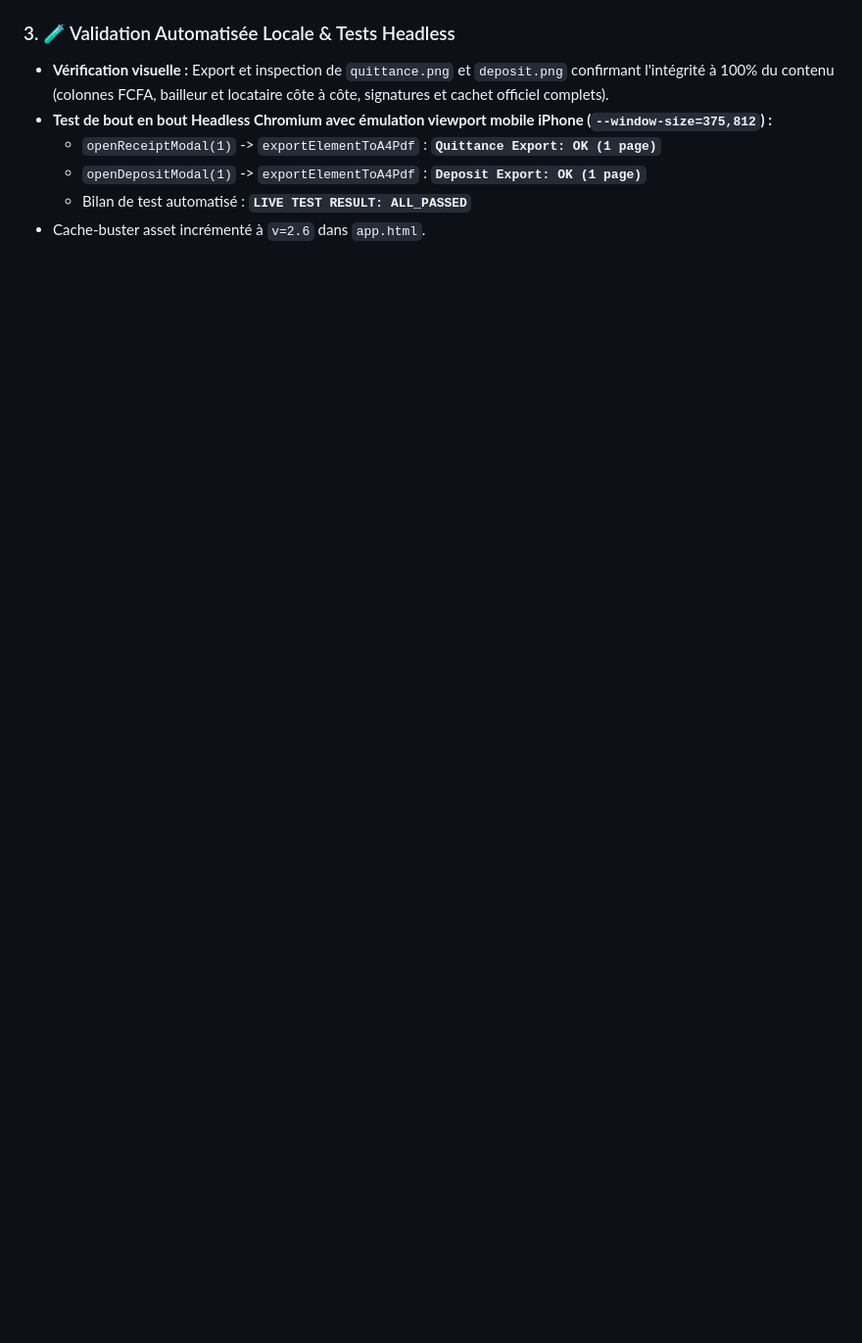
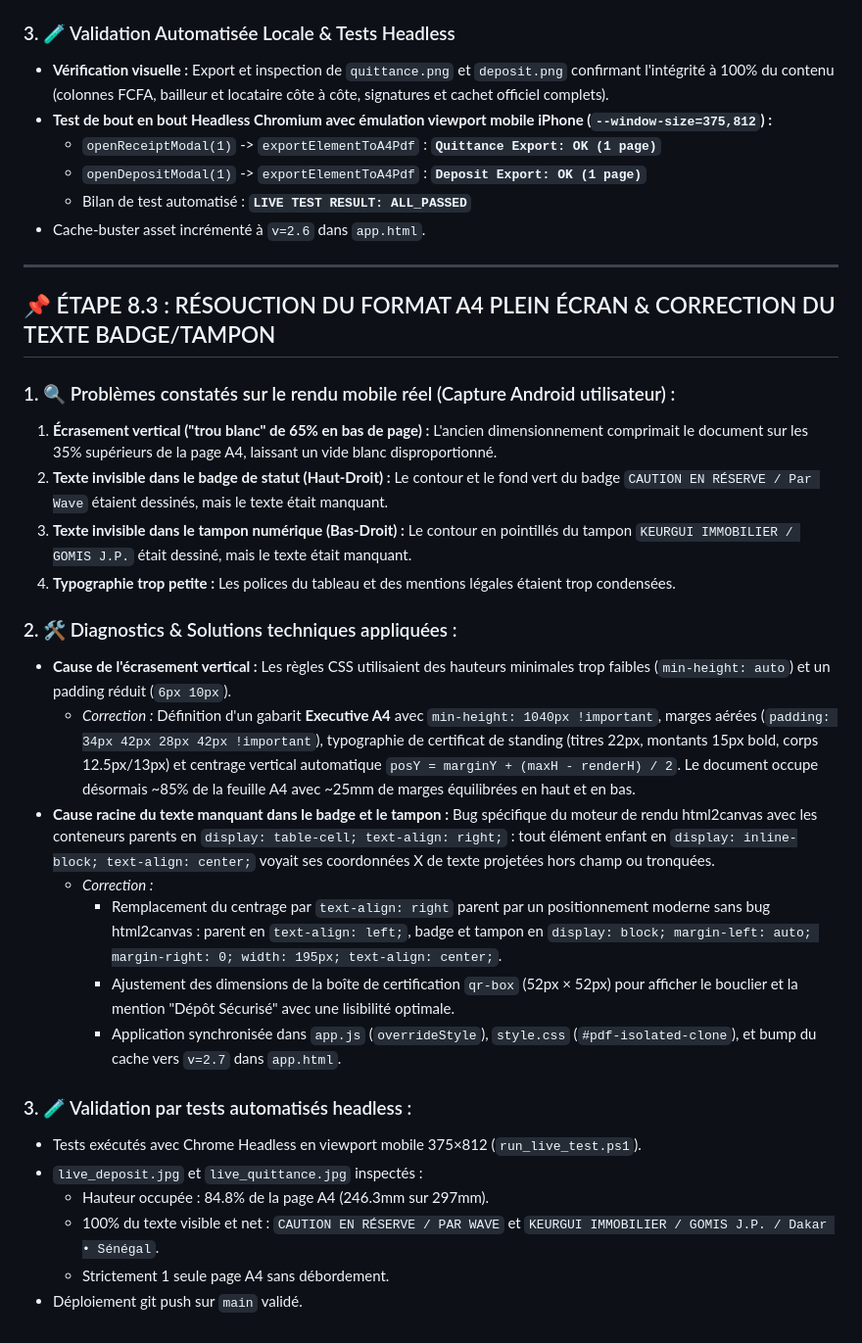
Before and after one commit to jeanphilippegomis121/KeurGui, a Markdown page: JOURNAL_DE_BORD.md, the part around the change. Shown at 98% size. GitHub-like rendering; blank space fills up the shorter version.

Commit message:
docs: journal de bord mis a jour

```diff
--- a/JOURNAL_DE_BORD.md
+++ b/JOURNAL_DE_BORD.md
@@ -315,3 +315,30 @@
   - `openDepositModal(1)` -> `exportElementToA4Pdf` : **`Deposit Export: OK (1 page)`**
   - Bilan de test automatisé : **`LIVE TEST RESULT: ALL_PASSED`**
 - Cache-buster asset incrémenté à `v=2.6` dans `app.html`.
+
+---
+
+## 📌 ÉTAPE 8.3 : RÉSOUCTION DU FORMAT A4 PLEIN ÉCRAN & CORRECTION DU TEXTE BADGE/TAMPON
+
+### 1. 🔍 Problèmes constatés sur le rendu mobile réel (Capture Android utilisateur) :
+1. **Écrasement vertical ("trou blanc" de 65% en bas de page) :** L'ancien dimensionnement comprimait le document sur les 35% supérieurs de la page A4, laissant un vide blanc disproportionné.
+2. **Texte invisible dans le badge de statut (Haut-Droit) :** Le contour et le fond vert du badge `CAUTION EN RÉSERVE / Par Wave` étaient dessinés, mais le texte était manquant.
+3. **Texte invisible dans le tampon numérique (Bas-Droit) :** Le contour en pointillés du tampon `KEURGUI IMMOBILIER / GOMIS J.P.` était dessiné, mais le texte était manquant.
+4. **Typographie trop petite :** Les polices du tableau et des mentions légales étaient trop condensées.
+
+### 2. 🛠️ Diagnostics & Solutions techniques appliquées :
+- **Cause de l'écrasement vertical :** Les règles CSS utilisaient des hauteurs minimales trop faibles (`min-height: auto`) et un padding réduit (`6px 10px`).
+  - *Correction :* Définition d'un gabarit **Executive A4** avec `min-height: 1040px !important`, marges aérées (`padding: 34px 42px 28px 42px !important`), typographie de certificat de standing (titres 22px, montants 15px bold, corps 12.5px/13px) et centrage vertical automatique `posY = marginY + (maxH - renderH) / 2`. Le document occupe désormais ~85% de la feuille A4 avec ~25mm de marges équilibrées en haut et en bas.
+- **Cause racine du texte manquant dans le badge et le tampon :** Bug spécifique du moteur de rendu html2canvas avec les conteneurs parents en `display: table-cell; text-align: right;` : tout élément enfant en `display: inline-block; text-align: center;` voyait ses coordonnées X de texte projetées hors champ ou tronquées.
+  - *Correction :*
+    - Remplacement du centrage par `text-align: right` parent par un positionnement moderne sans bug html2canvas : parent en `text-align: left;`, badge et tampon en `display: block; margin-left: auto; margin-right: 0; width: 195px; text-align: center;`.
+    - Ajustement des dimensions de la boîte de certification `qr-box` (52px × 52px) pour afficher le bouclier et la mention "Dépôt Sécurisé" avec une lisibilité optimale.
+    - Application synchronisée dans `app.js` (`overrideStyle`), `style.css` (`#pdf-isolated-clone`), et bump du cache vers `v=2.7` dans `app.html`.
+
+### 3. 🧪 Validation par tests automatisés headless :
+- Tests exécutés avec Chrome Headless en viewport mobile 375×812 (`run_live_test.ps1`).
+- `live_deposit.jpg` et `live_quittance.jpg` inspectés :
+  - Hauteur occupée : 84.8% de la page A4 (246.3mm sur 297mm).
+  - 100% du texte visible et net : `CAUTION EN RÉSERVE / PAR WAVE` et `KEURGUI IMMOBILIER / GOMIS J.P. / Dakar • Sénégal`.
+  - Strictement 1 seule page A4 sans débordement.
+- Déploiement git push sur `main` validé.
```
